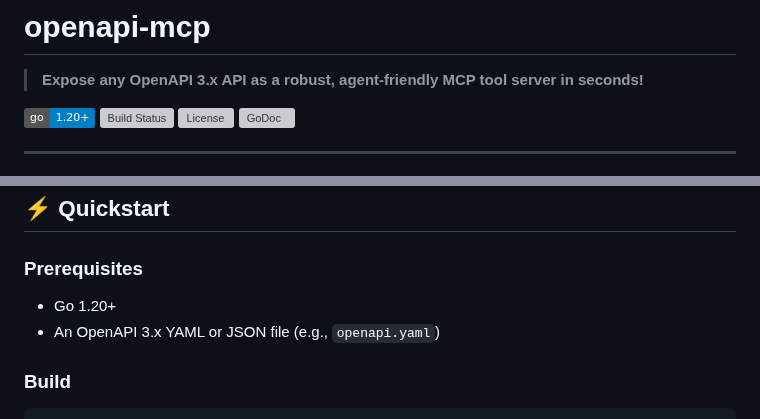
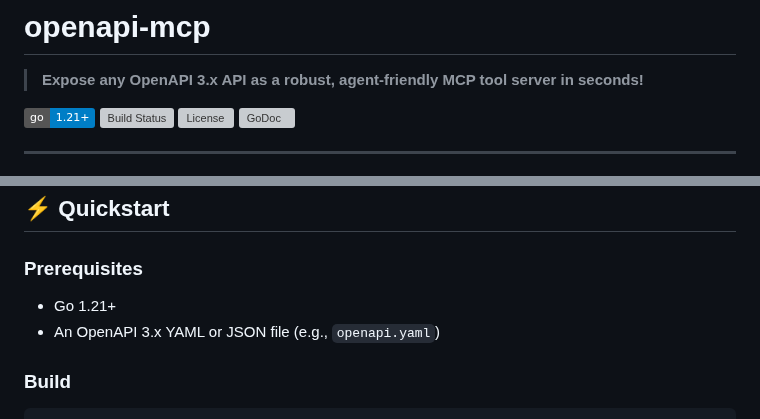
Before and after one commit to xubo1229/openapi-mcp, a Markdown page: README.md, 2 parts joined by grey strips. GitHub-like rendering; badges without logos; grey boxes are pictures that could not be loaded.

Commit message:
Require Go 1.21+

```diff
--- a/README.md
+++ b/README.md
@@ -4,7 +4,7 @@
 
 > **Expose any OpenAPI 3.x API as a robust, agent-friendly MCP tool server in seconds!**
 
-[![Go Version](https://img.shields.io/badge/go-1.20%2B-blue)](https://golang.org/dl/)
+[![Go Version](https://img.shields.io/badge/go-1.21%2B-blue)](https://golang.org/dl/)
 [![Build Status](https://img.shields.io/github/actions/workflow/status/jedisct1/openapi-mcp/ci.yml?branch=main)](https://github.com/jedisct1/openapi-mcp/actions)
 [![License](https://img.shields.io/github/license/jedisct1/openapi-mcp)](LICENSE)
 [![GoDoc](https://pkg.go.dev/badge/github.com/jedisct1/openapi-mcp/pkg/openapi2mcp.svg)](https://pkg.go.dev/github.com/jedisct1/openapi-mcp/pkg/openapi2mcp)
@@ -56,7 +56,7 @@ openapi-mcp is designed from the ground up to be robust and easy to use for AI c
 ## ⚡ Quickstart
 
 ### Prerequisites
-- Go 1.20+
+- Go 1.21+
 - An OpenAPI 3.x YAML or JSON file (e.g., `openapi.yaml`)
 
 ### Build
```
